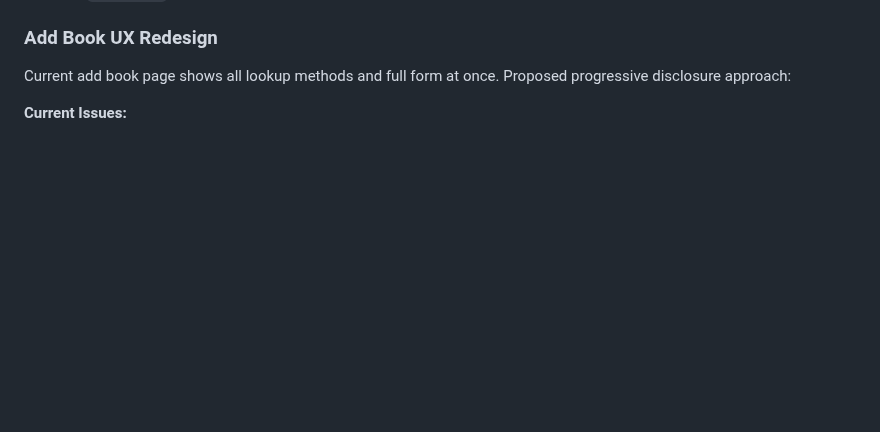
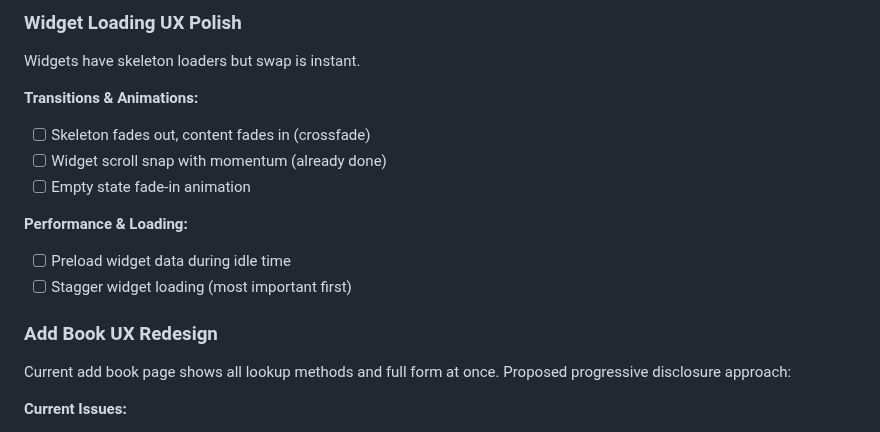
Before and after one commit to mfrench71/my-bookshelf-website, a Markdown page: PROJECT.md, the part around one of its changes. GitHub-like rendering; blank space fills up the shorter version.

```diff
--- a/PROJECT.md
+++ b/PROJECT.md
@@ -394,3 +532,14 @@ Current lightbox is functional but needs polish for a premium feel.
+### Widget Loading UX Polish
+Widgets have skeleton loaders but swap is instant.
+
+**Transitions & Animations:**
+- [ ] Skeleton fades out, content fades in (crossfade)
+- [ ] Widget scroll snap with momentum (already done)
+- [ ] Empty state fade-in animation
+
+**Performance & Loading:**
+- [ ] Preload widget data during idle time
+- [ ] Stagger widget loading (most important first)
 
 ### Add Book UX Redesign
 Current add book page shows all lookup methods and full form at once. Proposed progressive disclosure approach:
```
Also changed, not shown: other parts of PROJECT.md (+138 -0 lines).
